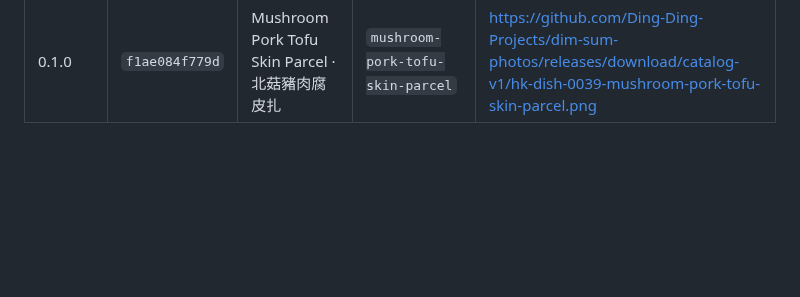
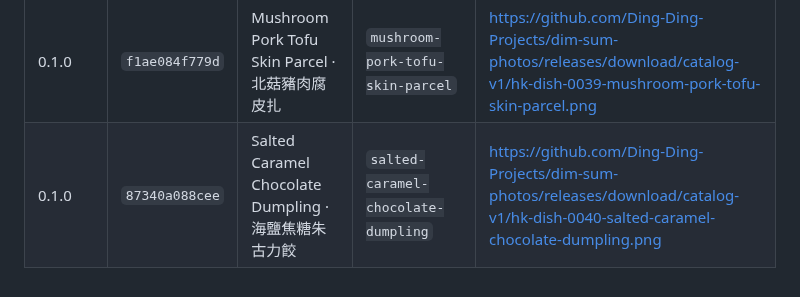
Before and after one commit to Ding-Ding-Projects/Farm-tycoon, a Markdown page: RELEASE-CODENAMES.md, the part around the change. Rendered like a GitHub page; blank space fills up the shorter version.

Commit message:
Record dim sum code name for v0.1.0-build60+87340a088cee
Records which dim sum dish this release used as its code name, so no name is reused.

```diff
--- a/RELEASE-CODENAMES.md
+++ b/RELEASE-CODENAMES.md
@@ -45,3 +45,4 @@ A dish is used once per project so a code name never becomes ambiguous between b
 | 0.1.0 | `67903914dec4` | Oyster Sauce Bean Curd Skin Roll · 蠔皇鮮竹卷 | `oyster-sauce-bean-curd-roll` | https://github.com/Ding-Ding-Projects/dim-sum-photos/releases/download/catalog-v1/hk-dish-0037-oyster-sauce-bean-curd-roll.png |
 | 0.1.0 | `5414c5ee132d` | Chicken and Fish Maw Bean Curd Roll · 雞絲花膠腐皮卷 | `chicken-fish-maw-bean-curd-roll` | https://github.com/Ding-Ding-Projects/dim-sum-photos/releases/download/catalog-v1/hk-dish-0038-chicken-fish-maw-bean-curd-roll.png |
 | 0.1.0 | `f1ae084f779d` | Mushroom Pork Tofu Skin Parcel · 北菇豬肉腐皮扎 | `mushroom-pork-tofu-skin-parcel` | https://github.com/Ding-Ding-Projects/dim-sum-photos/releases/download/catalog-v1/hk-dish-0039-mushroom-pork-tofu-skin-parcel.png |
+| 0.1.0 | `87340a088cee` | Salted Caramel Chocolate Dumpling · 海鹽焦糖朱古力餃 | `salted-caramel-chocolate-dumpling` | https://github.com/Ding-Ding-Projects/dim-sum-photos/releases/download/catalog-v1/hk-dish-0040-salted-caramel-chocolate-dumpling.png |
```
